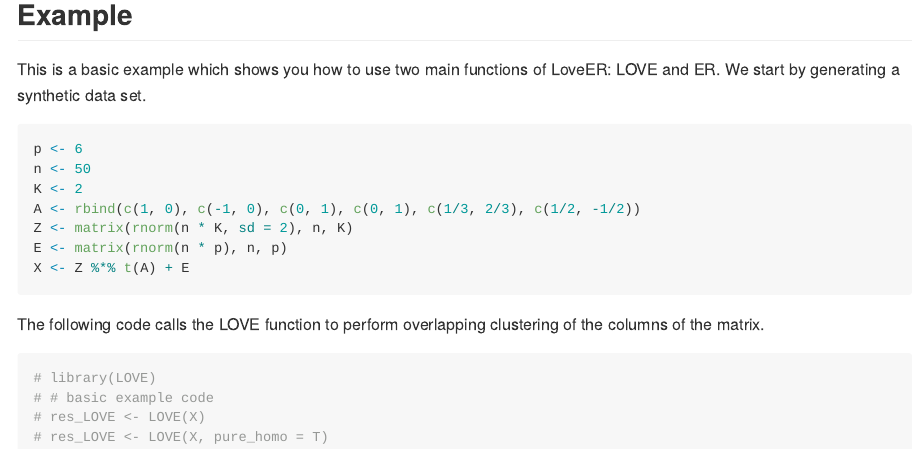
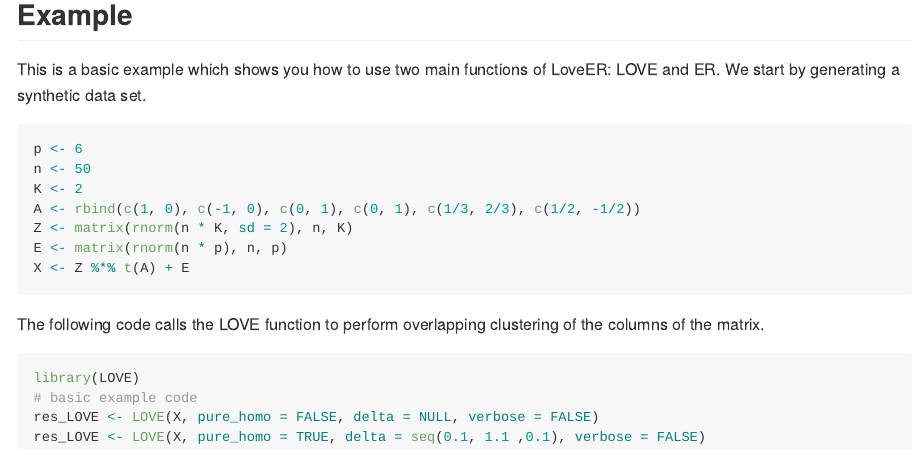
Before and after one commit to bingx1990/LOVE, an R Markdown document (README.Rmd): the page in a window 1100 px wide, from 470 px down. The pictures show the output file README.md that the author committed with the source, drawn offline in the style of GitHub.

Commit message:
Update README and LOVE.R

````diff
--- a/README.Rmd
+++ b/README.Rmd
@@ -54,8 +54,8 @@ The following code calls the LOVE function to perform overlapping clustering of
 the columns of the \strong{X} matrix.
 
 ```{r example-LOVE}
-# library(LOVE)
-# # basic example code
-# res_LOVE <- LOVE(X)
-# res_LOVE <- LOVE(X, pure_homo = T)
+library(LOVE)
+# basic example code
+res_LOVE <- LOVE(X, pure_homo = FALSE, delta = NULL, verbose = FALSE)
+res_LOVE <- LOVE(X, pure_homo = TRUE, delta = seq(0.1, 1.1 ,0.1), verbose = FALSE)
 ```
````
Also changed, not shown: R/LOVE.R (+2 -4 lines), README.md.
